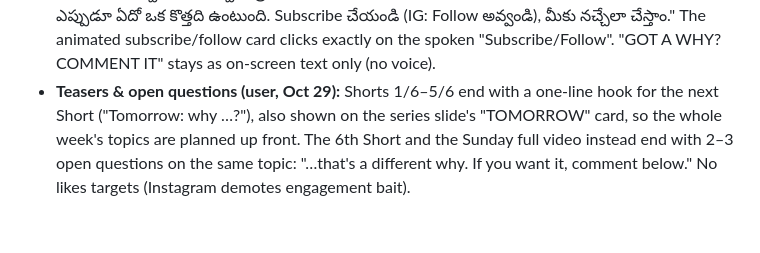
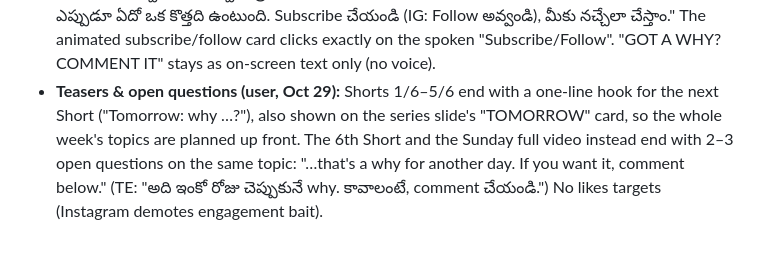
Before and after one commit to Sandy2606/why-channel-studio, a Markdown page: playbook/why-channel-video-SKILL.md, the part around the change. Drawn GitHub-style.

Commit message:
Playbook: open-question closing phrase
Co-Authored-By: Claude Opus 5.5 <noreply@anthropic.com>
Claude-Session: https://claude.ai/code/session_01BdKa2s4mjjS1mqZWmX9AiL

```diff
--- a/playbook/why-channel-video-SKILL.md
+++ b/playbook/why-channel-video-SKILL.md
@@ -294,4 +294,4 @@ The user is in Texas, so IST times are converted to local time.
   EN: "If you like learning things like this, we post a full video every Sunday and a new Short the other six days. So there's always something new. Subscribe (IG: Follow), and we'll make it worth it."
   TE: "ఇలాంటి కొత్త విషయాలు నేర్చుకోవడం నచ్చితే, ప్రతి ఆదివారం ఒక full video, మిగతా ఆరు రోజులు రోజుకో Short పెడతాం. ఎప్పుడూ ఏదో ఒక కొత్తది ఉంటుంది. Subscribe చేయండి (IG: Follow అవ్వండి), మీకు నచ్చేలా చేస్తాం."
   The animated subscribe/follow card clicks exactly on the spoken "Subscribe/Follow". "GOT A WHY? COMMENT IT" stays as on-screen text only (no voice).
-- **Teasers & open questions (user, Oct 29):** Shorts 1/6–5/6 end with a one-line hook for the next Short ("Tomorrow: why …?"), also shown on the series slide's "TOMORROW" card, so the whole week's topics are planned up front. The 6th Short and the Sunday full video instead end with 2–3 open questions on the same topic: "…that's a different why. If you want it, comment below." No likes targets (Instagram demotes engagement bait).
+- **Teasers & open questions (user, Oct 29):** Shorts 1/6–5/6 end with a one-line hook for the next Short ("Tomorrow: why …?"), also shown on the series slide's "TOMORROW" card, so the whole week's topics are planned up front. The 6th Short and the Sunday full video instead end with 2–3 open questions on the same topic: "…that's a why for another day. If you want it, comment below." (TE: "అది ఇంకో రోజు చెప్పుకునే why. కావాలంటే, comment చేయండి.") No likes targets (Instagram demotes engagement bait).
```
